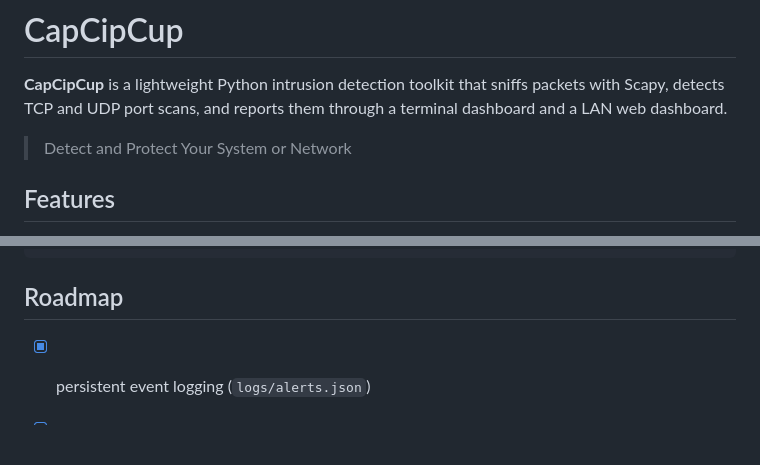
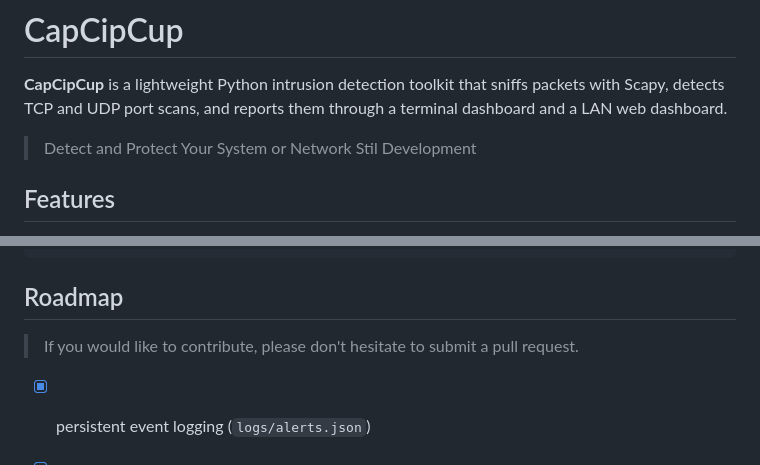
Before and after one commit to DanilHere/CapCipCup, a Markdown page: README.md, 2 parts joined by grey strips. Drawn GitHub-style; blank space fills up the shorter version.

Commit message:
Update README.md - Still Develop

````diff
--- a/README.md
+++ b/README.md
@@ -5,6 +5,7 @@ sniffs packets with Scapy, detects TCP and UDP port scans, and reports
 them through a terminal dashboard and a LAN web dashboard.
 
 > Detect and Protect Your System or Network
+> Stil Development
 
 ## Features
 
@@ -129,7 +130,7 @@ CapCipCup/
 ```
 
 ## Roadmap
-
+> If you would like to contribute, please don't hesitate to submit a pull request.
 - [x] persistent event logging (`logs/alerts.json`)
 - [x] configurable thresholds (`config.yaml`)
 - [x] session windows with idle timeout
````
